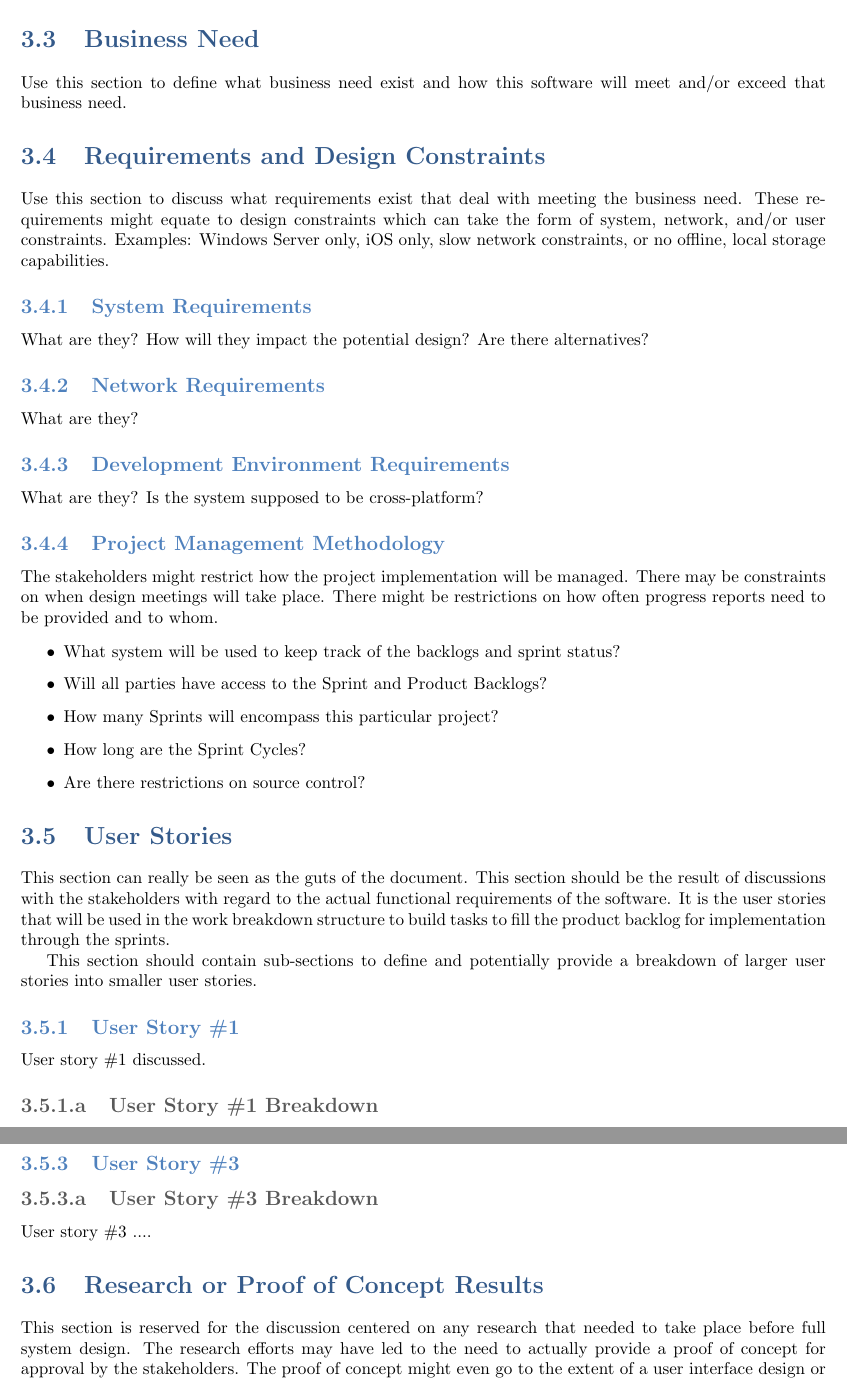
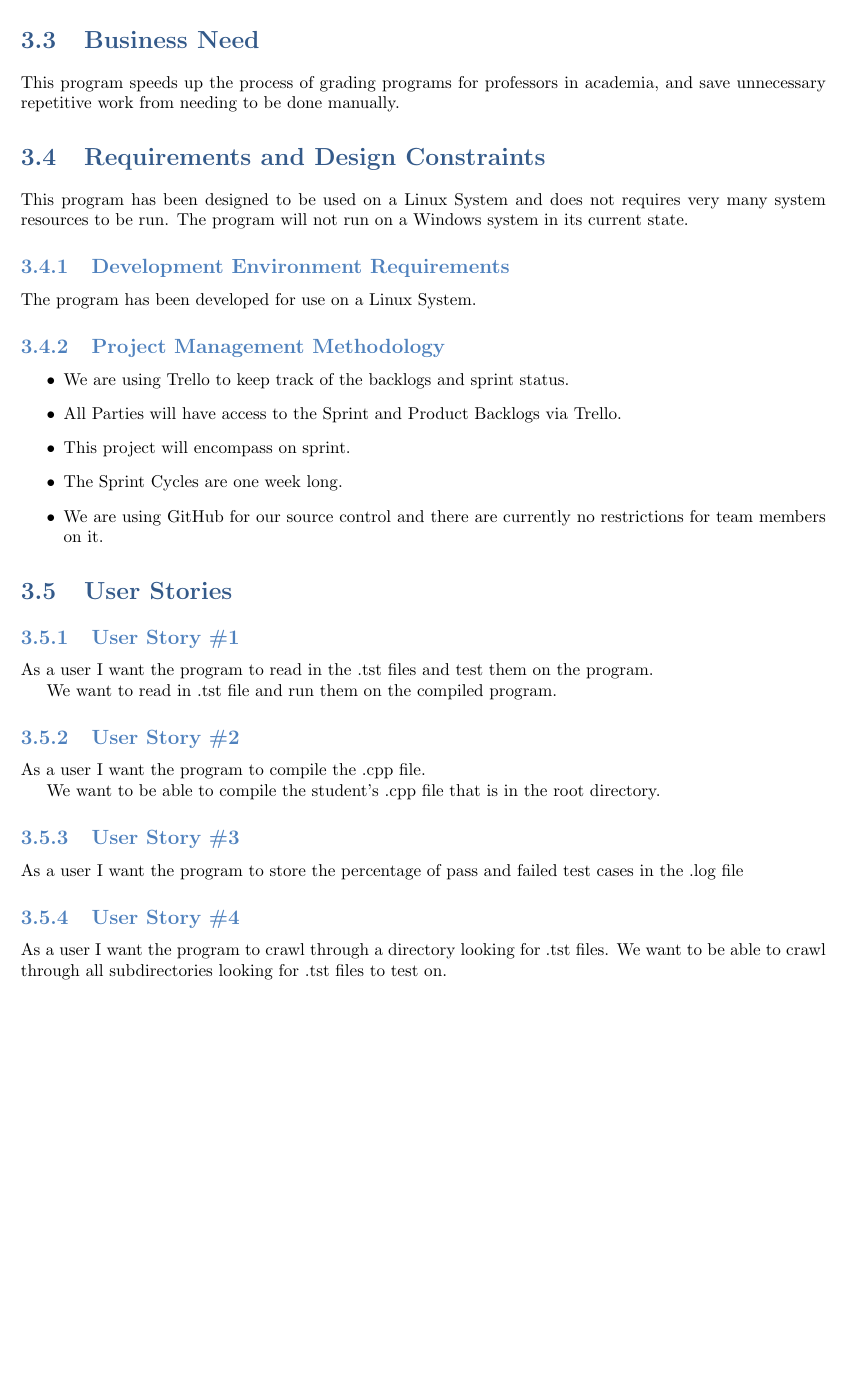
Before and after one commit to TheSoftwareEngineeringAdventureLine/ProgramTesterStage1, a LaTeX book (Documentation/SystemTemplate.tex, which reads Documentation/requirements.tex): two parts of pages 22 and 23 of 55 before the commit and part of page 22 of 53 after it, the two joined at a grey line, cut so that both start at the same text, the shorter picture padded with empty space. Compiled offline with pdfLaTeX.

Commit message:
Finished Documentation on the Requirements section

```diff
--- a/Documentation/requirements.tex
+++ b/Documentation/requirements.tex
@@ -78,54 +82,63 @@ etc.?
 
 
 \section{Business Need}
-Use this section to define what business need exist and how this software will
-meet and/or exceed that business need.
+This program speeds up the process of grading programs for professors in academia, and save unnecessary repetitive work from needing to be done manually.
+
+%Use this section to define what business need exist and how this software will
+%meet and/or exceed that business need.
 
 \section{Requirements and Design Constraints}
-Use this section to discuss what requirements exist that deal with meeting the
-business need.  These requirements might equate to design constraints which can
-take the form of system, network, and/or user constraints.  Examples:  Windows
-Server only, iOS only, slow network constraints, or no offline, local storage capabilities.
+This program has been designed to be used on a Linux System and does not requires very many system resources to be run. The program will not run on a Windows system in its current state.
+%Use this section to discuss what requirements exist that deal with meeting the
+%business need.  These requirements might equate to design constraints which can
+%take the form of system, network, and/or user constraints.  Examples:  Windows
+%Server only, iOS only, slow network constraints, or no offline, local storage capabilities.
 
 
-\subsection{System  Requirements}
-What are they?  How will they impact the potential design?  Are there alternatives?
+%\subsection{System  Requirements}
+%What are they?  How will they impact the potential design?  Are there alternatives?
 
 
-\subsection{Network Requirements}
-What are they?
+%\subsection{Network Requirements}
+%What are they?
 
 
 \subsection{Development Environment Requirements}
-What are they?  Is the system supposed to be cross-platform?
+The program has been developed for use on a Linux System.
+%What are they?  Is the system supposed to be cross-platform?
 
 
 \subsection{Project  Management Methodology}
-The stakeholders might restrict how the project implementation will be managed.
- There may be constraints on when design meetings will take place.  There might
-be restrictions on how often progress reports need to be provided and to whom.
+%The stakeholders might restrict how the project implementation will be managed.
+% There may be constraints on when design meetings will take place.  There might
+%be restrictions on how often progress reports need to be provided and to whom.
 
 \begin{itemize}
-\item What system will be used to keep track of the backlogs and sprint status?
-\item Will all parties have access to the Sprint and Product Backlogs?
-\item How many Sprints will encompass this particular project?
-\item How long are the Sprint Cycles?
-\item Are there restrictions on source control?
+\item We are using Trello to keep track of the backlogs and sprint status.%What system will be used to keep track of the backlogs and sprint status?
+\item All Parties will have access to the Sprint and Product Backlogs via Trello.%Will all parties have access to the Sprint and Product Backlogs?
+\item This project will encompass on sprint.%How many Sprints will encompass this particular project?
+\item The Sprint Cycles are one week long.%How long are the Sprint Cycles?
+\item We are using GitHub for our source control and there are currently no restrictions for team members on it.%Are there restrictions on source control?
 \end{itemize}
 
 \section{User Stories}
-This section can really be seen as the guts of the document.  This section should
-be the result of discussions with the stakeholders with regard to the actual functional
-requirements of the software.  It is the user stories that will be used in the
-work breakdown structure to build tasks to fill the product backlog for implementation
-through the sprints.
+%This section can really be seen as the guts of the document.  This section should
+%be the result of discussions with the stakeholders with regard to the actual functional
+%requirements of the software.  It is the user stories that will be used in the
+%work breakdown structure to build tasks to fill the product backlog for implementation
+%through the sprints.
 
-This section should contain sub-sections to define and potentially provide a breakdown
-of larger user stories into smaller user stories.
+%This section should contain sub-sections to define and potentially provide a breakdown
+%of larger user stories into smaller user stories.
 
 
 
 \subsection{User Story \#1}
-User story \#1 discussed.
+As a user I want the program to read in the .tst files and test them on the program.
 
-\subsubsection{User Story \#1 Breakdown}
+We want to read in .tst file and run them on the compiled program.
+
+%\subsubsection{User Story \#1 Breakdown}
+%Does the first user story need some division into smaller, consumable parts by
+%the reader?  This does not need to go to the level of actual task definition and
+%may not be required.
@@ -135,17 +145,18 @@ may not be required.
 
 \subsection{User Story \#2}
+As a user I want the program to compile the .cpp file.
 
-\subsubsection{User Story \#2 Breakdown}
-User story \#2  ....
+We want to be able to compile the student's .cpp file that is in the root directory.
+
+
+%\subsubsection{User Story \#2 Breakdown}
+%User story \#2  ....
 
 \subsection{User Story \#3}
+As a user I want the program to store the percentage of pass and failed test cases in the .log file
 
-\subsubsection{User Story \#3 Breakdown}
-User story \#3  ....
+\subsection{User Story \#4}
+As a user I want the program to crawl through a directory looking for .tst files.
+ We want to be able to crawl through all subdirectories looking for .tst files to test on.
 
 
-\section{Research or Proof of Concept Results}
-This section is reserved for the discussion centered on any research that needed
-to take place before full system design.  The research efforts may have led to
-the need to actually provide a proof of concept for approval by the stakeholders.
- The proof of concept might even go to the extent of a user interface design or
```
Also changed, not shown: Documentation/SystemTemplate.pdf, Documentation/requirements.tex (54 more changed lines), 5 other files.
